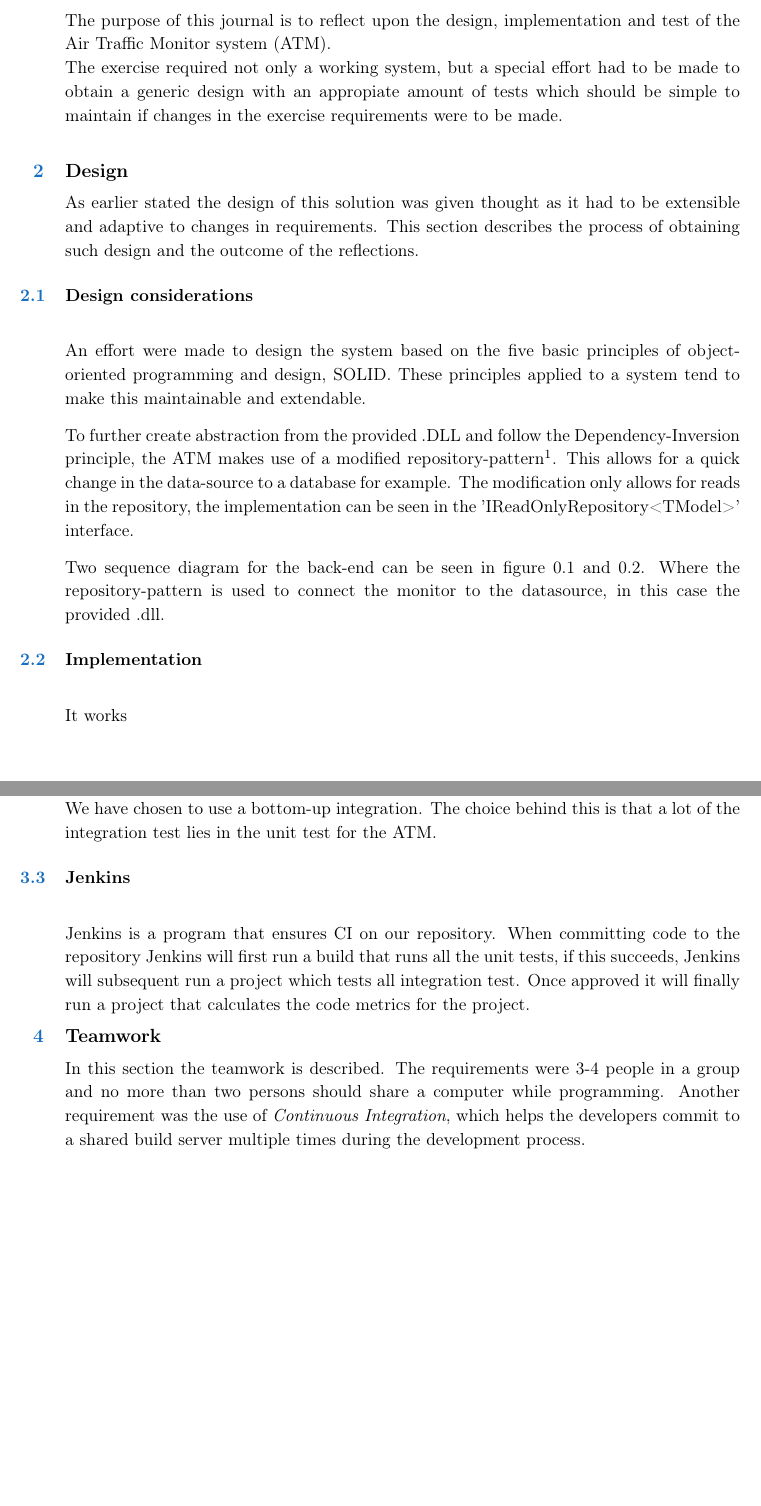
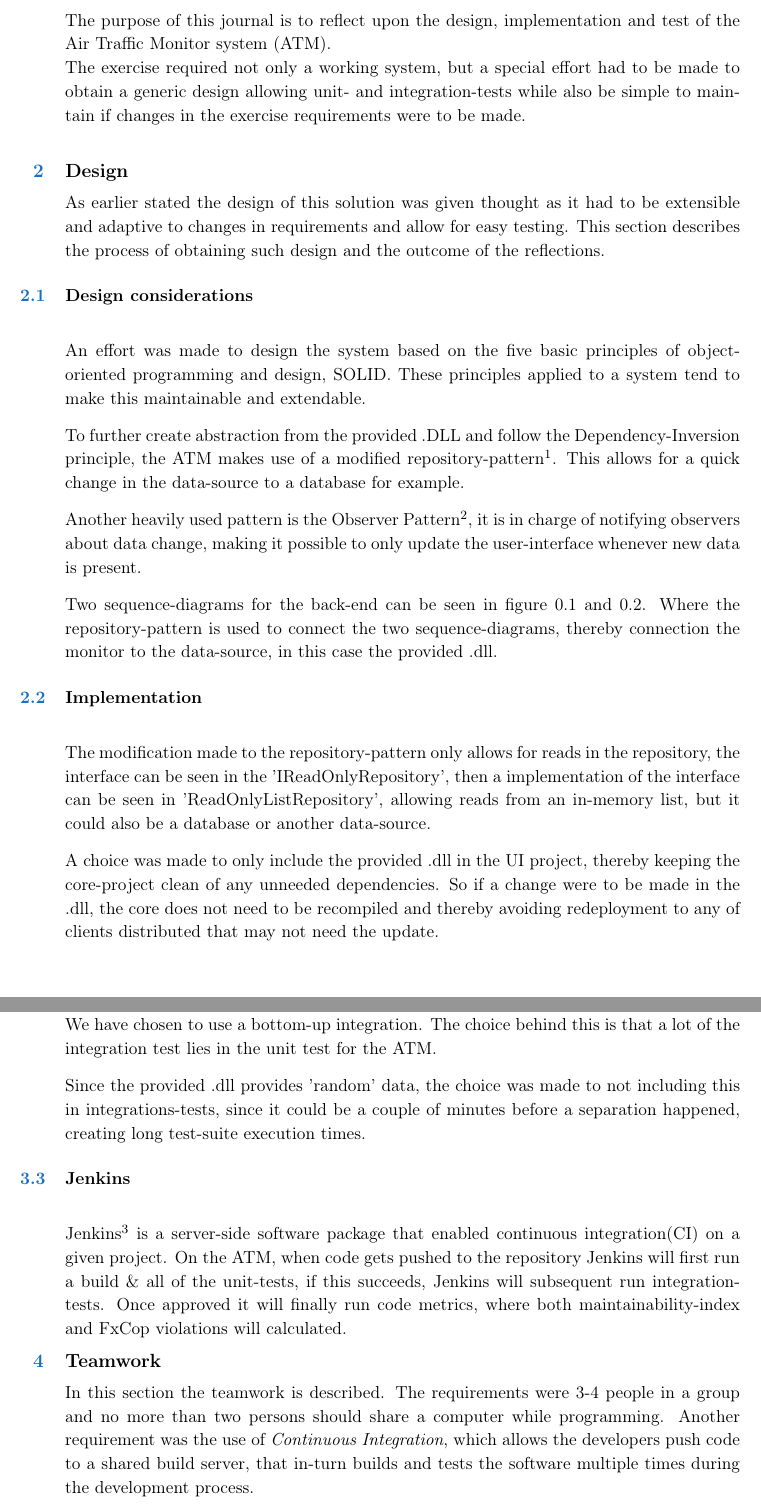
Before and after one commit to CMoriat/SWT_Report, a LaTeX book (Report/AirTrafficMonitorReport.tex, which reads Report/Subpages/Design.tex, Report/Subpages/Introduction.tex, Report/Subpages/Teamwork.tex): two parts of pages 3 and 6 of 7, joined at a grey line, cut so that both start at the same text, the shorter picture padded with empty space. Compiled offline with pdfLaTeX.

Commit message:
Implementation + fixes

```diff
--- a/Report/Subpages/Design.tex
+++ b/Report/Subpages/Design.tex
@@ -1,13 +1,14 @@
 \section{Design}
-As earlier stated the design of this solution was given thought as it had to be extensible and adaptive to changes in requirements. This section describes the process of obtaining such design and the outcome of the reflections.
+As earlier stated the design of this solution was given thought as it had to be extensible and adaptive to changes in requirements and allow for easy testing. This section describes the process of obtaining such design and the outcome of the reflections.
 
 \subsection{Design considerations}
-An effort were made to design the system based on the five basic principles of object-oriented programming and design, SOLID. These principles applied to a system tend to make this maintainable and extendable.
+An effort was made to design the system based on the five basic principles of object-oriented programming and design, SOLID. These principles applied to a system tend to make this maintainable and extendable.
 
 To further create abstraction from the provided .DLL and follow the Dependency-Inversion principle, the ATM makes use of a modified repository-pattern\footnote{\url{https://msdn.microsoft.com/en-us/library/ff649690.aspx}}. This allows for a quick change in the data-source to a database for example.
-The modification only allows for reads in the repository, the implementation can be seen in the 'IReadOnlyRepository<TModel>' interface.
 
-Two sequence diagram for the back-end can be seen in figure \ref{fig:MonitorSeq} and \ref{fig:SWTTransponderSeq}. Where the repository-pattern is used to connect the monitor to the datasource, in this case the provided .dll.
+Another heavily used pattern is the Observer Pattern\footnote{\url{https://msdn.microsoft.com/en-us/library/ee850490.aspx}}, it is in charge of notifying observers about data change, making it possible to only update the user-interface whenever new data is present.
+
+Two sequence-diagrams for the back-end can be seen in figure \ref{fig:MonitorSeq} and \ref{fig:SWTTransponderSeq}. Where the repository-pattern is used to connect the two sequence-diagrams, thereby connection the monitor to the data-source, in this case the provided .dll.
 
 \begin{figure}
 	\centering
@@ -25,8 +26,8 @@ Two sequence diagram for the back-end can be seen in figure \ref{fig:MonitorSeq}
 
 \subsection{Implementation}
 
-It works
+The modification made to the repository-pattern only allows for reads in the repository, the interface can be seen in the 'IReadOnlyRepository', then a implementation of the interface can be seen in 'ReadOnlyListRepository', allowing reads from an in-memory list, but it could also be a database or another data-source.
 
-
+A choice was made to only include the provided .dll in the UI project, thereby keeping the core-project clean of any unneeded dependencies. So if a change were to be made in the .dll, the core does not need to be recompiled and thereby avoiding redeployment to any of clients distributed that may not need the update.
 
 \clearpage
--- a/Report/Subpages/Introduction.tex
+++ b/Report/Subpages/Introduction.tex
@@ -1,6 +1,6 @@
 \section{Introduction}
 The purpose of this journal is to reflect upon the design, implementation and test of the Air Traffic Monitor system (ATM).\\
-The exercise required not only a working system, but a special effort had to be made to obtain a generic design with an appropiate amount of tests which should be simple to maintain if changes in the exercise requirements were to be made. \\
+The exercise required not only a working system, but a special effort had to be made to obtain a generic design allowing unit- and integration-tests while also be simple to maintain if changes in the exercise requirements were to be made. \\
 
 %3.3 Requirements for your journal\\
 %You are required to hand in a short report (6-10 pages) along with an implementation of your system. The purpose of the report is for you to demonstrate reflection on how you designed, implemented, and tested your system. A non-exhaustive list of questions that can help you reflect on the exercise is:\\
--- a/Report/Subpages/Teamwork.tex
+++ b/Report/Subpages/Teamwork.tex
@@ -1,4 +1,4 @@
 \section{Teamwork}
-In this section the teamwork is described. The requirements were 3-4 people in a group and no more than two persons should share a computer while programming. Another requirement was the use of \emph{Continuous Integration}, which helps the developers commit to a shared build server multiple times during the development process.
+In this section the teamwork is described. The requirements were 3-4 people in a group and no more than two persons should share a computer while programming. Another requirement was the use of \emph{Continuous Integration}, which allows the developers push code to a shared build server, that in-turn builds and tests the software multiple times during the development process.
 
 \subsection{Strategies}
--- a/Report/Subpages/Test.tex
+++ b/Report/Subpages/Test.tex
@@ -23,8 +24,10 @@
 	\end{figure}
 
 	\pagebreak
-	%%Nedenstående er ikke rettet / CM
-	The Dependency tree shows the integration and interdependence of our different classes. We have chosen to use a bottom-up integration. The choice behind this is that a lot of the integration test lies in the unit test for the ATM.
+
+	The Dependency tree shows the integration and inter-dependence of the different classes. We have chosen to use a bottom-up integration. The choice behind this is that a lot of the integration test lies in the unit test for the ATM.
+
+	Since the provided .dll provides 'random' data, the choice was made to not including this in integrations-tests, since it could be a couple of minutes before a separation happened, creating long test-suite execution times.
 
 	\subsection{Jenkins}
-	Jenkins is a program that ensures CI on our repository. When committing code to the repository  Jenkins will first run a build that runs all the unit tests, if this succeeds, Jenkins will subsequent run a project which tests all integration test. Once approved it will finally run a project that calculates the code metrics for the project.
+	Jenkins\footnote{\url{https://jenkins.io/}} is a server-side software package that enabled continuous integration(CI) on a given project. On the ATM, when code gets pushed to the repository Jenkins will first run a build \& all of the unit-tests, if this succeeds, Jenkins will subsequent run integration-tests. Once approved it will finally run code metrics, where both maintainability-index and FxCop violations will calculated.
```
Also changed, not shown: Report/Subpages/Conclusion.tex (+1 -1 lines), Report/Subpages/Teamwork.tex (2 more changed lines), Report/Subpages/Test.tex (7 more changed lines).
